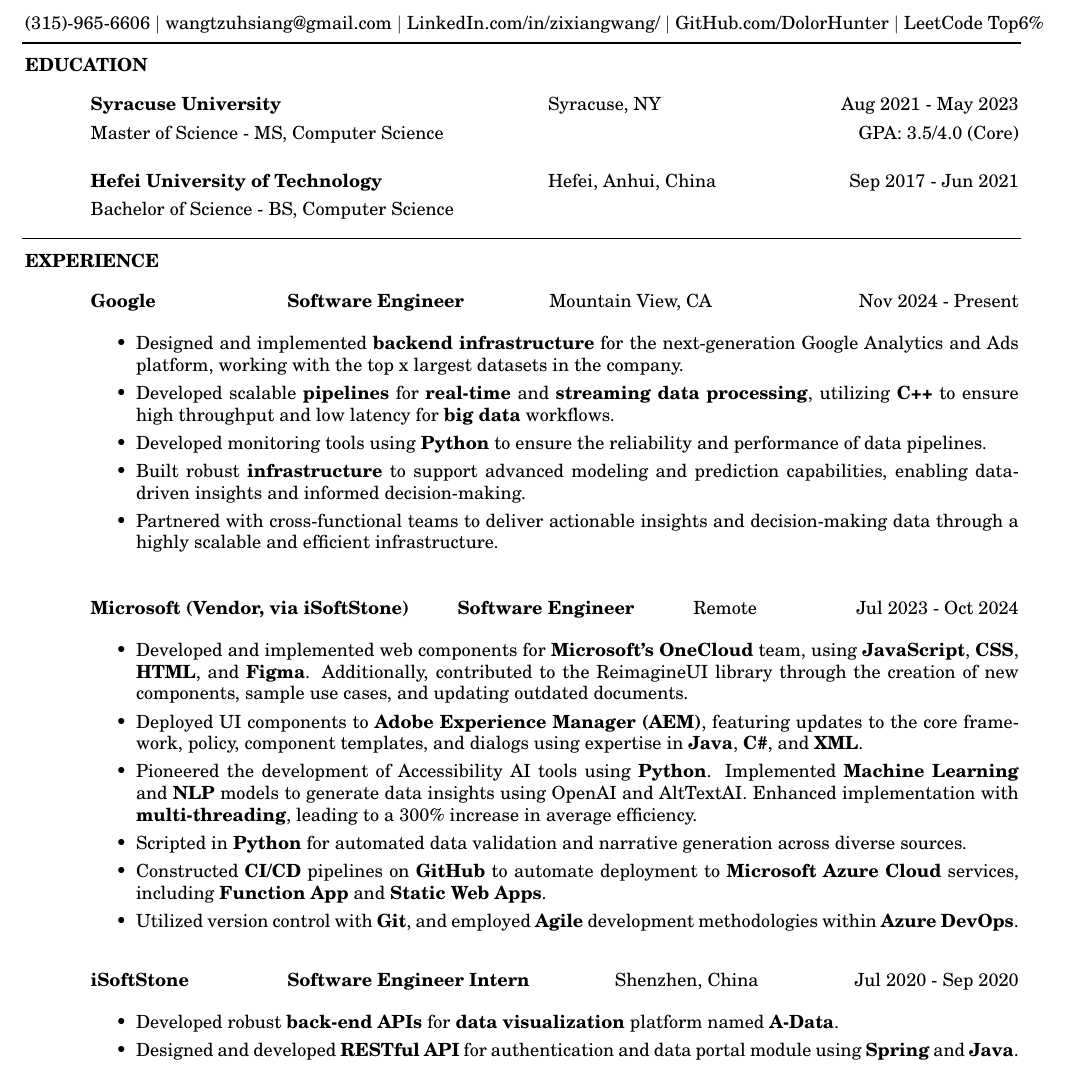
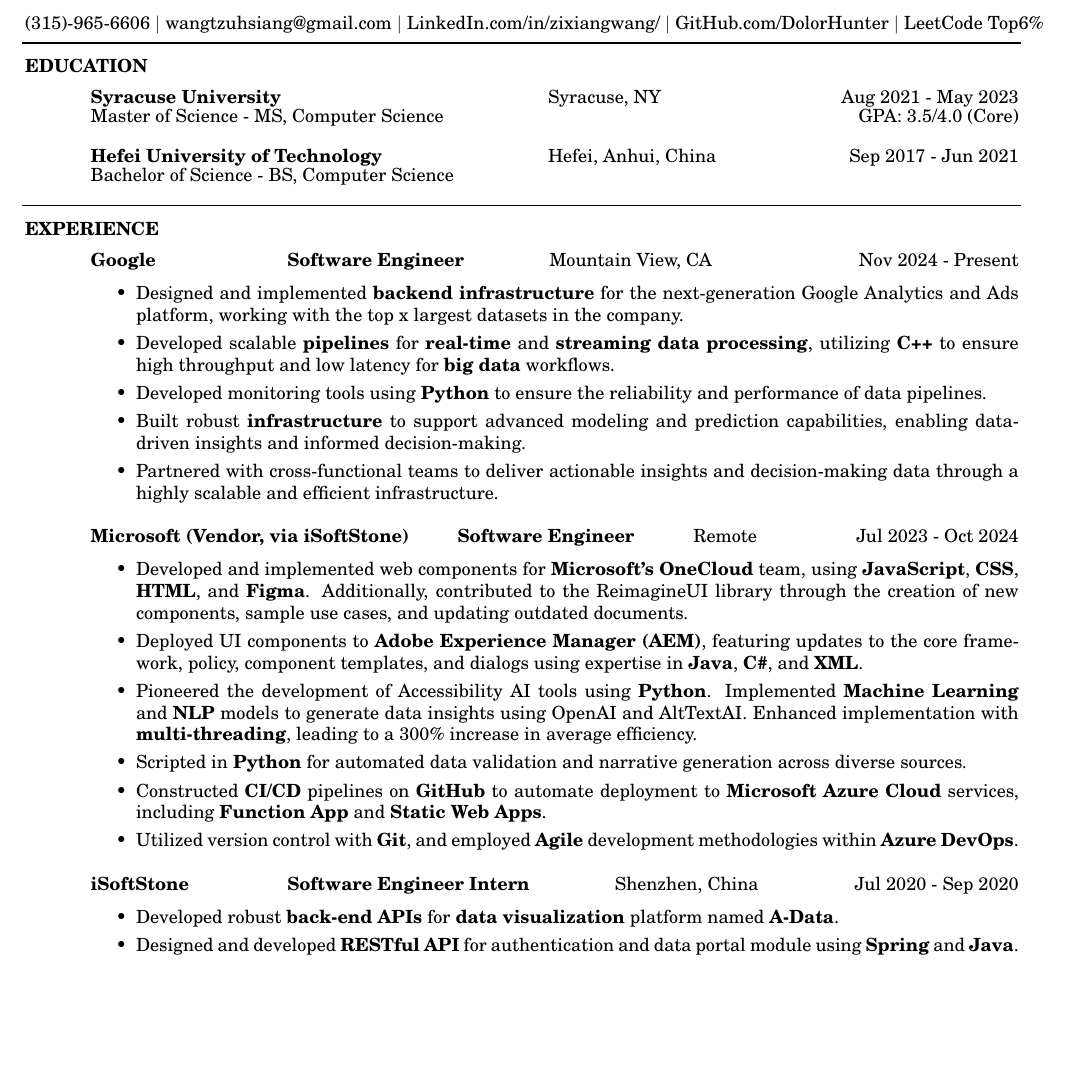
Before and after one commit to DolorHunter/resume, a LaTeX CV (resume.tex): part of page 1 of 2 before the commit and part of the page after it, cut so that both start at the same text, the shorter picture padded with empty space. Compiled offline with pdfLaTeX.

Commit message:
add google update2 format

```diff
--- a/resume.tex
+++ b/resume.tex
@@ -82,7 +82,7 @@
 
 
     % second experience
-    \vspace{0.00in}
+    \vspace{-0.1in}
     \begin{tabbing}
     \hspace{2.8in}\= \hspace{1.8in}\= \hspace{1.2in}\= \kill % set up two tab positions
     {\bf Microsoft (Vendor, via iSoftStone)} \> {\bf Software Engineer}  \>
@@ -108,7 +108,7 @@
 
 
     % third experience
-    \vspace{-0.05in}
+    \vspace{-0.1in}
     \begin{tabbing}
     \hspace{1.5in}\= \hspace{2.5in}\= \hspace{1.6in}\= \kill % set up two tab positions
         {\bf iSoftStone} \> {\bf Software Engineer Intern}  \>
```
Also changed, not shown: resume.pdf, 3 other files.
